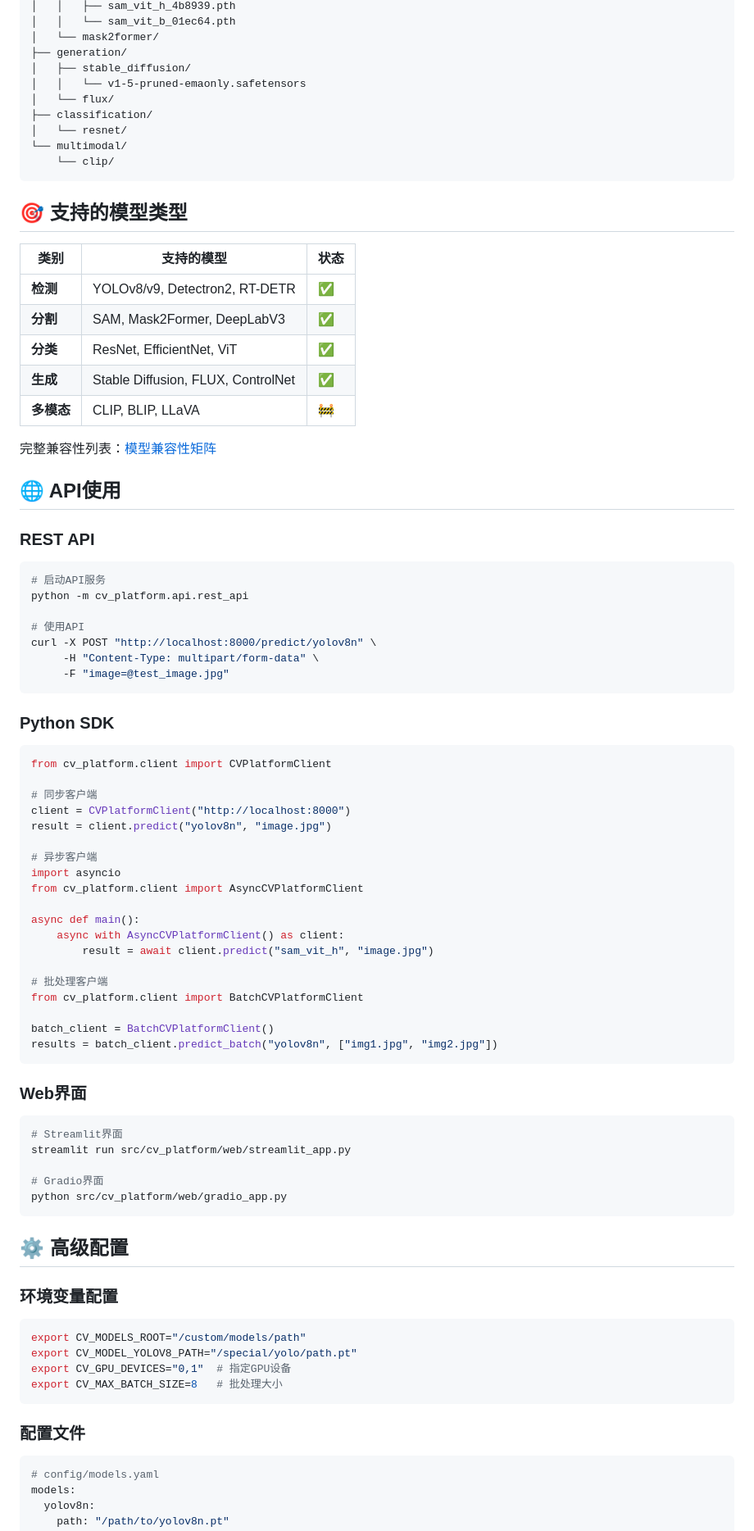
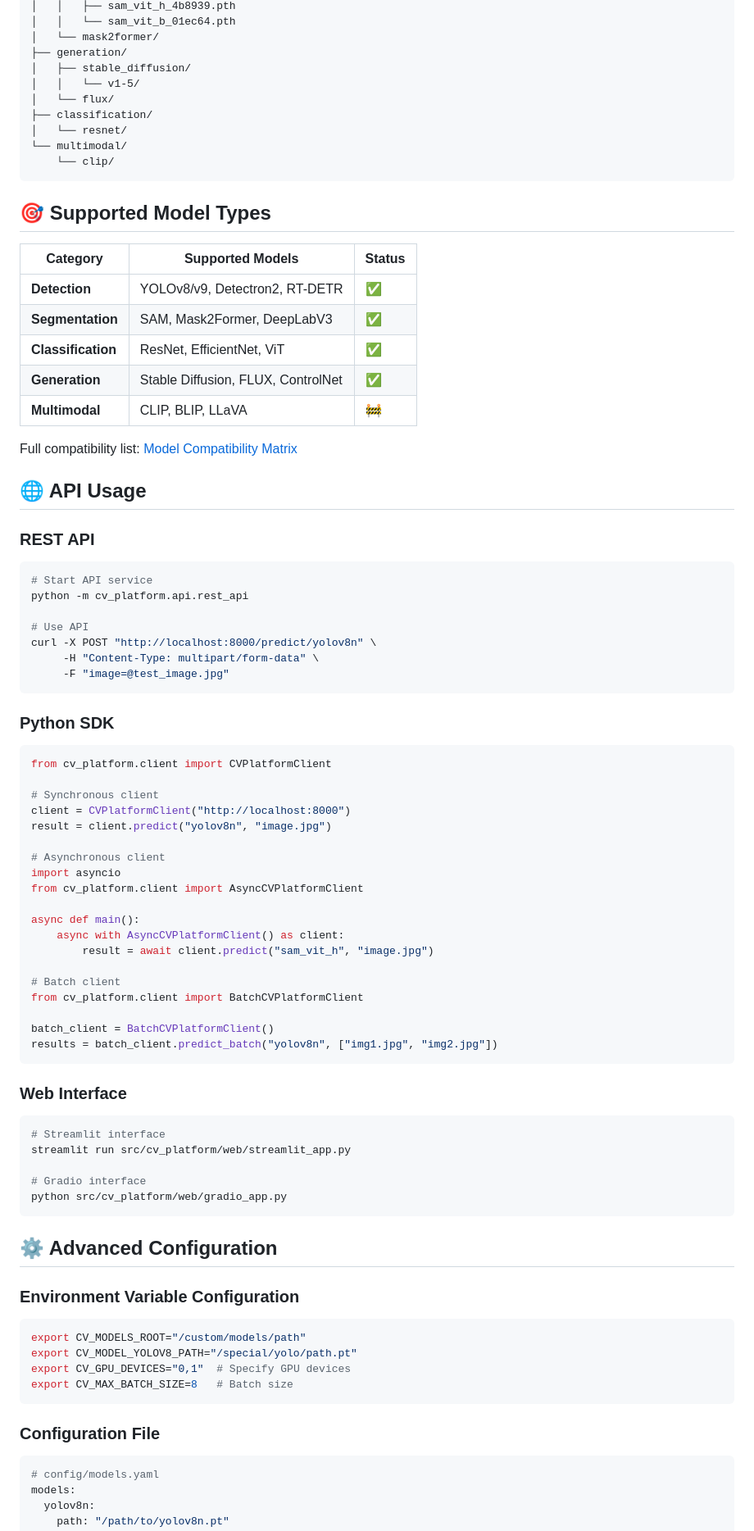
Before and after one commit to Shuhua-Liu/cv-model-platform, a Markdown page: README.md, the part around one of its changes. Shown at 82% size. GitHub-like rendering.

````diff
--- a/README.md
+++ b/README.md
@@ -89,7 +91,7 @@ python -m cv_platform.api.rest_api
 │   └── mask2former/
 ├── generation/
 │   ├── stable_diffusion/
-│   │   └── v1-5-pruned-emaonly.safetensors
+│   │   └── v1-5/
 │   └── flux/
 ├── classification/
 │   └── resnet/
@@ -97,27 +99,27 @@ python -m cv_platform.api.rest_api
     └── clip/
 ```
 
-## 🎯 支持的模型类型
+## 🎯 Supported Model Types
 
-| 类别 | 支持的模型 | 状态 |
+| Category | Supported Models | Status |
 |------|------------|------|
-| **检测** | YOLOv8/v9, Detectron2, RT-DETR | ✅ |
-| **分割** | SAM, Mask2Former, DeepLabV3 | ✅ |
-| **分类** | ResNet, EfficientNet, ViT | ✅ |
-| **生成** | Stable Diffusion, FLUX, ControlNet | ✅ |
-| **多模态** | CLIP, BLIP, LLaVA | 🚧 |
+| **Detection** | YOLOv8/v9, Detectron2, RT-DETR | ✅ |
+| **Segmentation** | SAM, Mask2Former, DeepLabV3 | ✅ |
+| **Classification** | ResNet, EfficientNet, ViT | ✅ |
+| **Generation** | Stable Diffusion, FLUX, ControlNet | ✅ |
+| **Multimodal** | CLIP, BLIP, LLaVA | 🚧 |
 
-完整兼容性列表：[模型兼容性矩阵](docs/compatibility_matrix.md)
+Full compatibility list: [Model Compatibility Matrix](docs/compatibility_matrix.md)
 
-## 🌐 API使用
+## 🌐 API Usage
 
 ### REST API
 
 ```bash
-# 启动API服务
+# Start API service
 python -m cv_platform.api.rest_api
 
-# 使用API
+# Use API
 curl -X POST "http://localhost:8000/predict/yolov8n" \
      -H "Content-Type: multipart/form-data" \
      -F "image=@test_image.jpg"
@@ -128,11 +130,11 @@ curl -X POST "http://localhost:8000/predict/yolov8n" \
 ```python
 from cv_platform.client import CVPlatformClient
 
-# 同步客户端
+# Synchronous client
 client = CVPlatformClient("http://localhost:8000")
 result = client.predict("yolov8n", "image.jpg")
 
-# 异步客户端
+# Asynchronous client
 import asyncio
 from cv_platform.client import AsyncCVPlatformClient
 
@@ -140,35 +142,35 @@ async def main():
     async with AsyncCVPlatformClient() as client:
         result = await client.predict("sam_vit_h", "image.jpg")
 
-# 批处理客户端
+# Batch client
 from cv_platform.client import BatchCVPlatformClient
 
 batch_client = BatchCVPlatformClient()
 results = batch_client.predict_batch("yolov8n", ["img1.jpg", "img2.jpg"])
 ```
 
-### Web界面
+### Web Interface
 
 ```bash
-# Streamlit界面
+# Streamlit interface
 streamlit run src/cv_platform/web/streamlit_app.py
 
-# Gradio界面
+# Gradio interface
 python src/cv_platform/web/gradio_app.py
 ```
 
-## ⚙️ 高级配置
+## ⚙️ Advanced Configuration
 
-### 环境变量配置
+### Environment Variable Configuration
 
 ```bash
 export CV_MODELS_ROOT="/custom/models/path"
 export CV_MODEL_YOLOV8_PATH="/special/yolo/path.pt"
-export CV_GPU_DEVICES="0,1"  # 指定GPU设备
-export CV_MAX_BATCH_SIZE=8   # 批处理大小
+export CV_GPU_DEVICES="0,1"  # Specify GPU devices
+export CV_MAX_BATCH_SIZE=8   # Batch size
 ```
 
-### 配置文件
+### Configuration File
 
 ```yaml
 # config/models.yaml
````
Also changed, not shown: other parts of README.md (+64 -62 lines).
